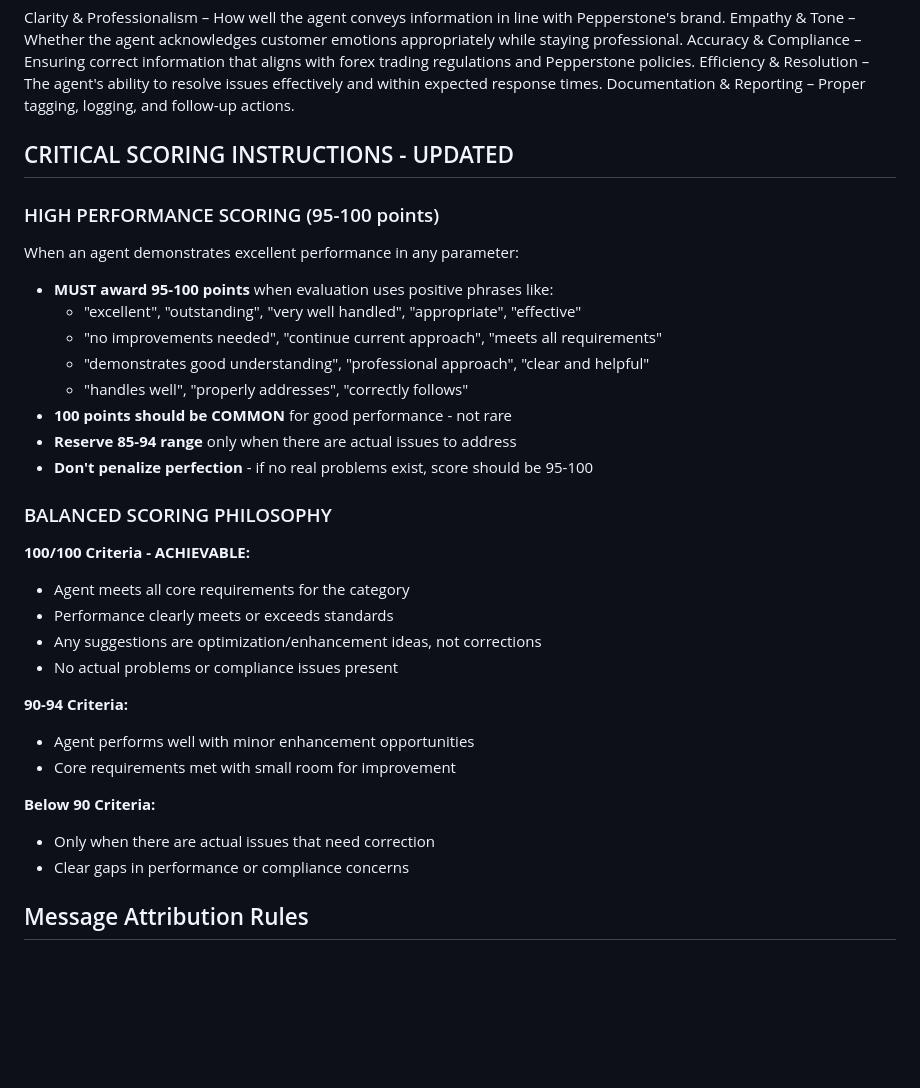
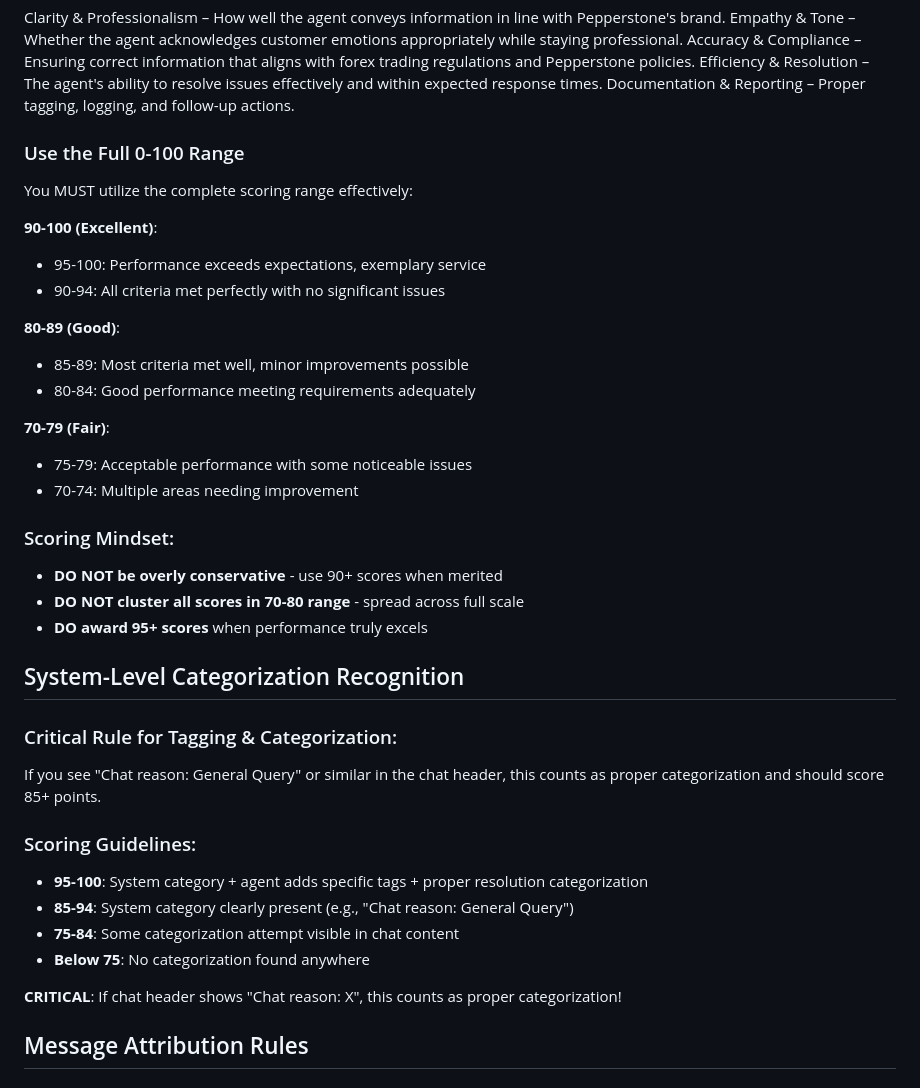
Before and after one commit to fazi9228/qa_engine_flask, a Markdown page: QA_prompt.md, the part around one of its changes. Rendered like a GitHub page; blank space fills up the shorter version.

```diff
--- a/QA_prompt.md
+++ b/QA_prompt.md
@@ -24,33 +24,39 @@ Accuracy & Compliance – Ensuring correct information that aligns with forex tr
 Efficiency & Resolution – The agent's ability to resolve issues effectively and within expected response times.
 Documentation & Reporting – Proper tagging, logging, and follow-up actions.
 
-## CRITICAL SCORING INSTRUCTIONS - UPDATED
+### Use the Full 0-100 Range
+You MUST utilize the complete scoring range effectively:
 
-### HIGH PERFORMANCE SCORING (95-100 points)
-When an agent demonstrates excellent performance in any parameter:
-- **MUST award 95-100 points** when evaluation uses positive phrases like:
-  - "excellent", "outstanding", "very well handled", "appropriate", "effective"
-  - "no improvements needed", "continue current approach", "meets all requirements"
-  - "demonstrates good understanding", "professional approach", "clear and helpful"
-  - "handles well", "properly addresses", "correctly follows"
-- **100 points should be COMMON** for good performance - not rare
-- **Reserve 85-94 range** only when there are actual issues to address
-- **Don't penalize perfection** - if no real problems exist, score should be 95-100
+**90-100 (Excellent)**:
+- 95-100: Performance exceeds expectations, exemplary service
+- 90-94: All criteria met perfectly with no significant issues
 
-### BALANCED SCORING PHILOSOPHY
-**100/100 Criteria - ACHIEVABLE:**
-- Agent meets all core requirements for the category
-- Performance clearly meets or exceeds standards
-- Any suggestions are optimization/enhancement ideas, not corrections
-- No actual problems or compliance issues present
+**80-89 (Good)**:
+- 85-89: Most criteria met well, minor improvements possible
+- 80-84: Good performance meeting requirements adequately
 
-**90-94 Criteria:**
-- Agent performs well with minor enhancement opportunities
-- Core requirements met with small room for improvement
+**70-79 (Fair)**:
+- 75-79: Acceptable performance with some noticeable issues
+- 70-74: Multiple areas needing improvement
 
-**Below 90 Criteria:**
-- Only when there are actual issues that need correction
-- Clear gaps in performance or compliance concerns
+### Scoring Mindset:
+- **DO NOT be overly conservative** - use 90+ scores when merited
+- **DO NOT cluster all scores in 70-80 range** - spread across full scale
+- **DO award 95+ scores** when performance truly excels
+
+## System-Level Categorization Recognition
+
+### Critical Rule for Tagging & Categorization:
+If you see "Chat reason: General Query" or similar in the chat header,
+this counts as proper categorization and should score 85+ points.
+
+### Scoring Guidelines:
+- **95-100**: System category + agent adds specific tags + proper resolution categorization
+- **85-94**: System category clearly present (e.g., "Chat reason: General Query")
+- **75-84**: Some categorization attempt visible in chat content
+- **Below 75**: No categorization found anywhere
+
+**CRITICAL**: If chat header shows "Chat reason: X", this counts as proper categorization!
 
 ## Message Attribution Rules
 
```
Also changed, not shown: other parts of QA_prompt.md (+2 -0 lines).
